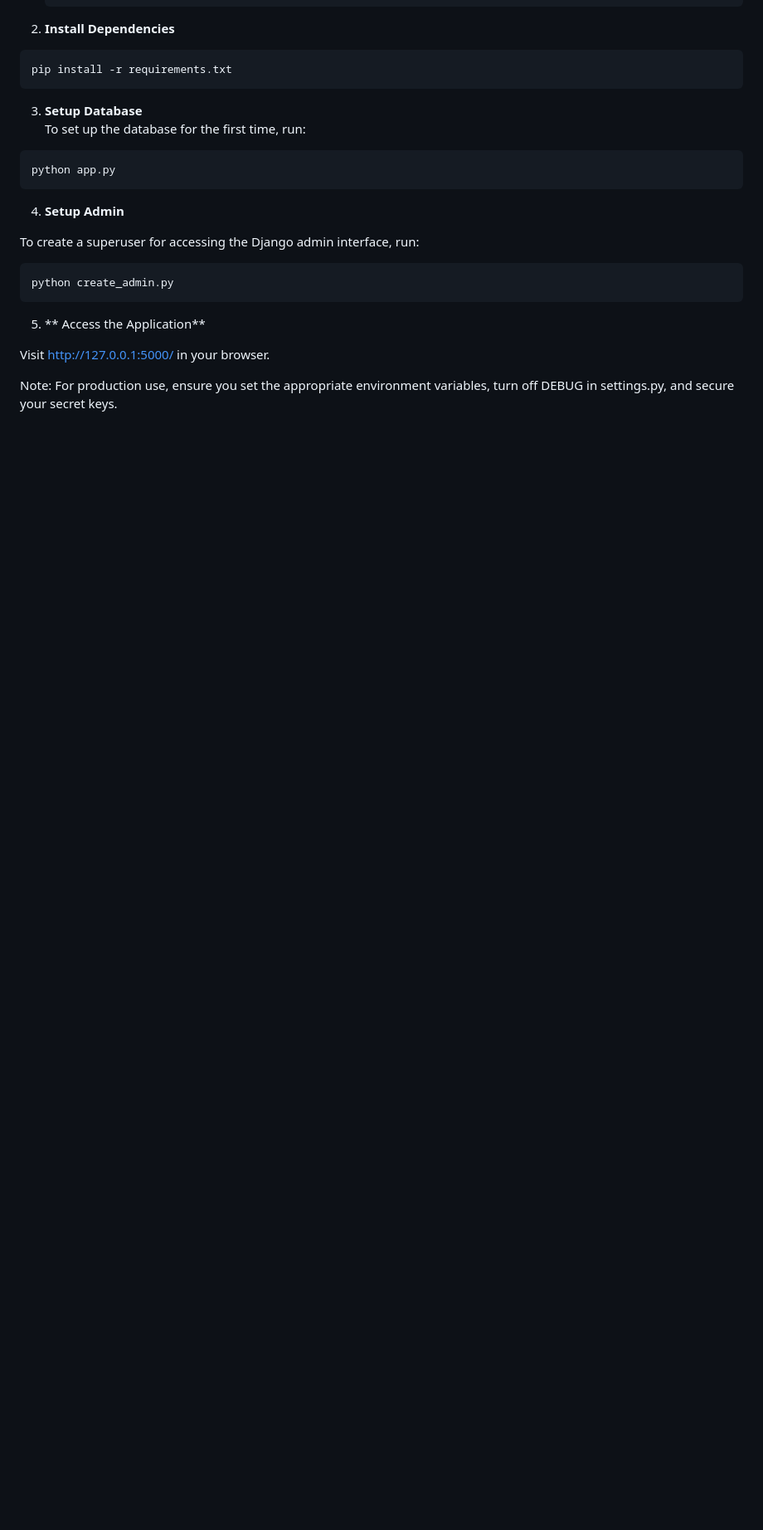
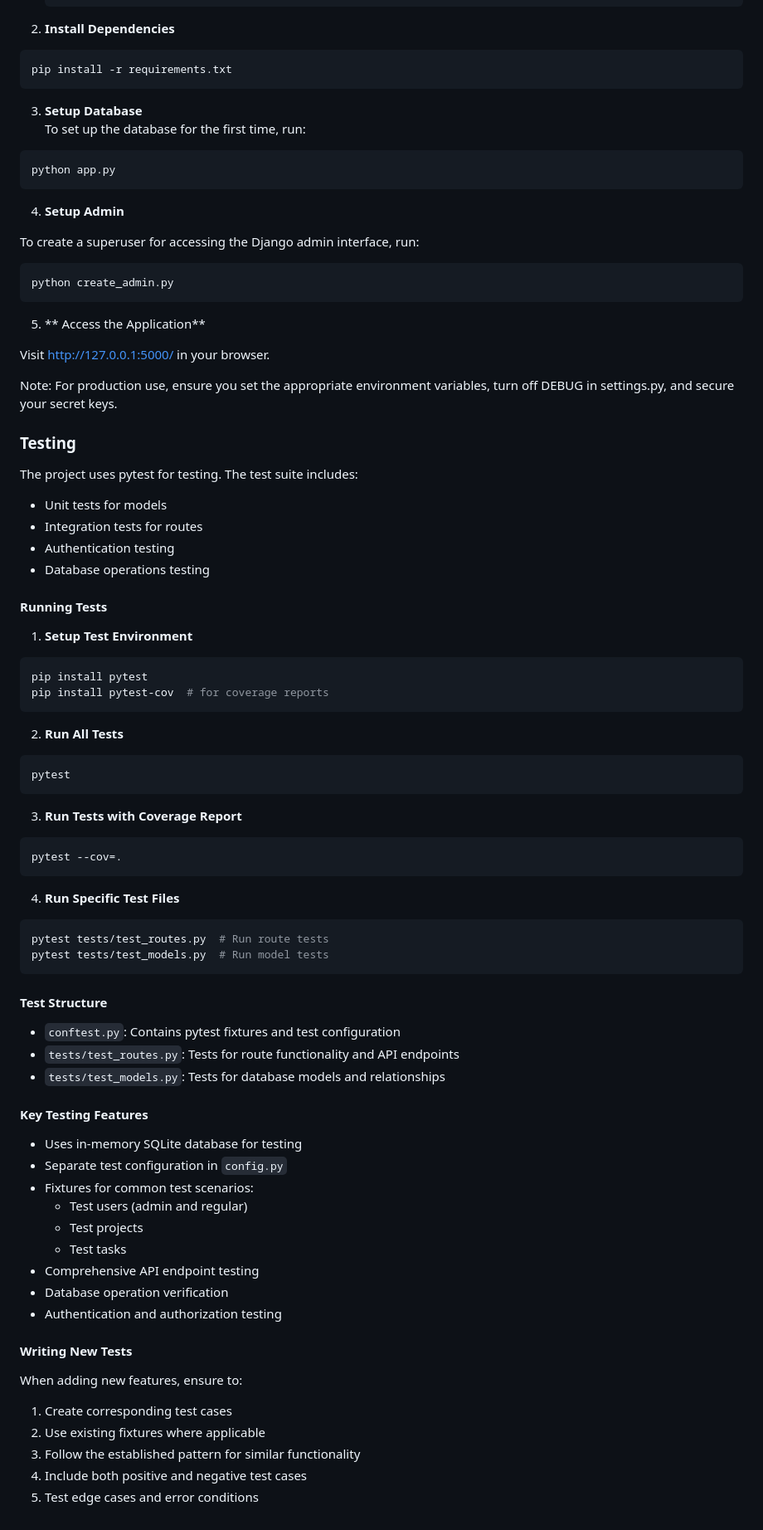
Before and after one commit to admiralorbiter/ProjectManager, a Markdown page: README.md, the part around the change. Shown: that part at 83% size. GitHub-like rendering; blank space fills up the shorter version.

````diff
--- a/README.md
+++ b/README.md
@@ -159,3 +159,59 @@ python create_admin.py
 Visit http://127.0.0.1:5000/ in your browser.
 
 Note: For production use, ensure you set the appropriate environment variables, turn off DEBUG in settings.py, and secure your secret keys.
+
+### Testing
+
+The project uses pytest for testing. The test suite includes:
+- Unit tests for models
+- Integration tests for routes
+- Authentication testing
+- Database operations testing
+
+#### Running Tests
+
+1. **Setup Test Environment**
+```bash
+pip install pytest
+pip install pytest-cov  # for coverage reports
+```
+
+2. **Run All Tests**
+```bash
+pytest
+```
+
+3. **Run Tests with Coverage Report**
+```bash
+pytest --cov=.
+```
+
+4. **Run Specific Test Files**
+```bash
+pytest tests/test_routes.py  # Run route tests
+pytest tests/test_models.py  # Run model tests
+```
+
+#### Test Structure
+- `conftest.py`: Contains pytest fixtures and test configuration
+- `tests/test_routes.py`: Tests for route functionality and API endpoints
+- `tests/test_models.py`: Tests for database models and relationships
+
+#### Key Testing Features
+- Uses in-memory SQLite database for testing
+- Separate test configuration in `config.py`
+- Fixtures for common test scenarios:
+  - Test users (admin and regular)
+  - Test projects
+  - Test tasks
+- Comprehensive API endpoint testing
+- Database operation verification
+- Authentication and authorization testing
+
+#### Writing New Tests
+When adding new features, ensure to:
+1. Create corresponding test cases
+2. Use existing fixtures where applicable
+3. Follow the established pattern for similar functionality
+4. Include both positive and negative test cases
+5. Test edge cases and error conditions
````
